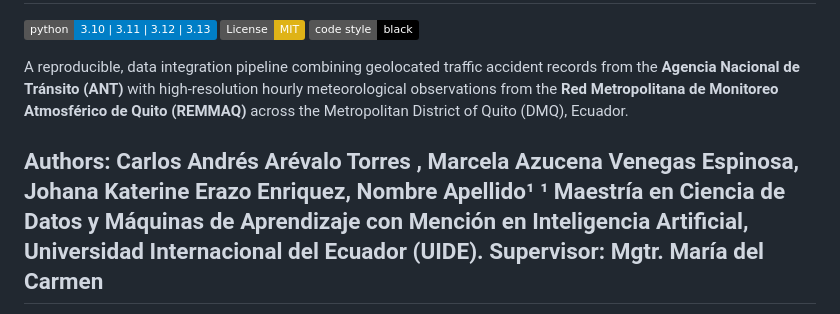
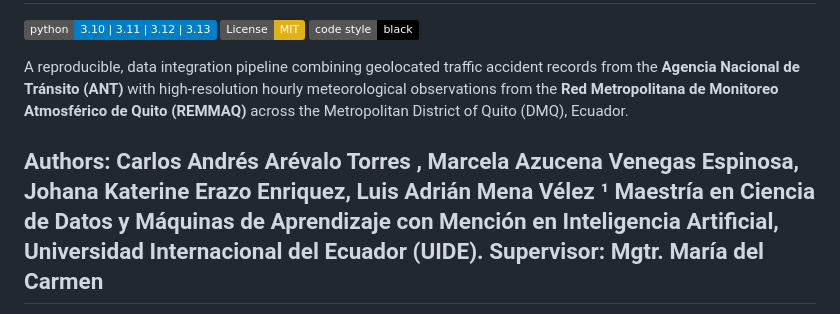
Before and after one commit to carlosandresat/quito-traffic-severity-ml, a Markdown page: README.md, the part around the change. GitHub-like rendering; badges without logos.

Commit message:
docs: add authors to README

```diff
--- a/README.md
+++ b/README.md
@@ -6,7 +6,7 @@
 
 A reproducible, data integration pipeline combining geolocated traffic accident records from the **Agencia Nacional de Tránsito (ANT)** with high-resolution hourly meteorological observations from the **Red Metropolitana de Monitoreo Atmosférico de Quito (REMMAQ)** across the Metropolitan District of Quito (DMQ), Ecuador.
 
-**Authors:** Carlos Andrés Arévalo Torres , Marcela Azucena Venegas Espinosa, Johana Katerine Erazo Enriquez, Nombre Apellido¹
+**Authors:** Carlos Andrés Arévalo Torres , Marcela Azucena Venegas Espinosa, Johana Katerine Erazo Enriquez, Luis Adrián Mena Vélez
 ¹ Maestría en Ciencia de Datos y Máquinas de Aprendizaje con Mención en Inteligencia Artificial, Universidad Internacional del Ecuador (UIDE).
 **Supervisor:** Mgtr. María del Carmen
 ---
```
